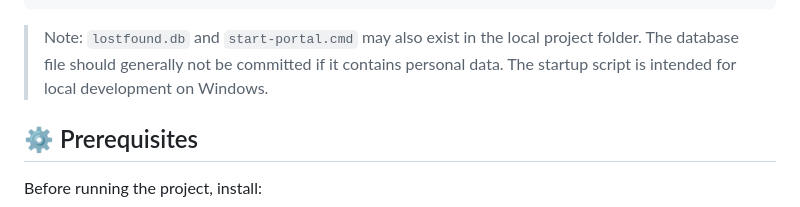
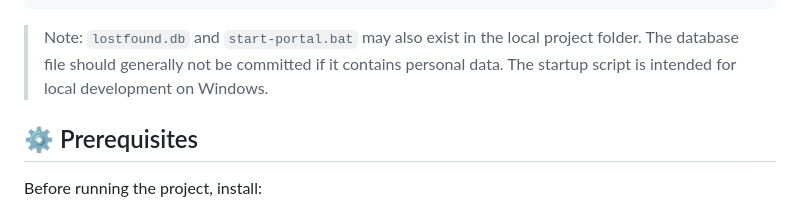
Before and after one commit to Nupurrrrr/Campus-lost-and-found, a Markdown page: README.md, the part around the change. GitHub-like rendering.

````diff
--- a/README.md
+++ b/README.md
@@ -55,7 +55,7 @@ campus-loss-and-found-portal/
 └── README.md
 ```
 
-> Note: `lostfound.db` and `start-portal.cmd` may also exist in the local project folder. The database file should generally not be committed if it contains personal data. The startup script is intended for local development on Windows.
+> Note: `lostfound.db` and `start-portal.bat` may also exist in the local project folder. The database file should generally not be committed if it contains personal data. The startup script is intended for local development on Windows.
 
 ## ⚙️ Prerequisites
 
````
